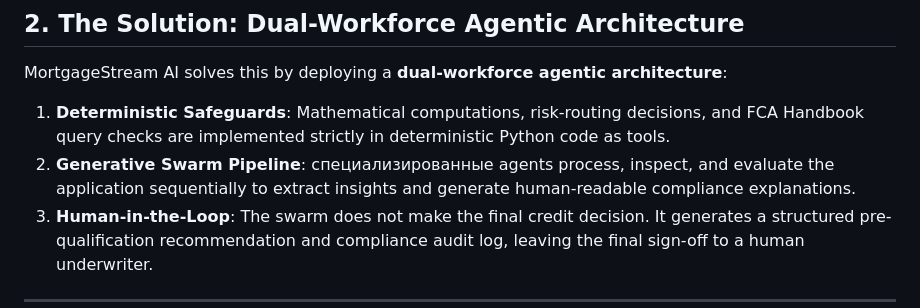
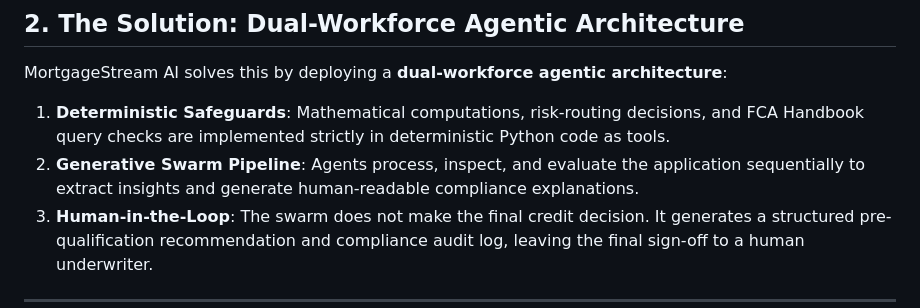
Before and after one commit to taracanham14/mortgage-stream-ai, a Markdown page: README.md, the part around the change. Rendered like a GitHub page.

```diff
--- a/README.md
+++ b/README.md
@@ -16,7 +16,7 @@ Furthermore, under the **FCA Consumer Duty (Principle 12)** and **MCOB guideline
 
 MortgageStream AI solves this by deploying a **dual-workforce agentic architecture**:
 1. **Deterministic Safeguards**: Mathematical computations, risk-routing decisions, and FCA Handbook query checks are implemented strictly in deterministic Python code as tools.
-2. **Generative Swarm Pipeline**: специализированные agents process, inspect, and evaluate the application sequentially to extract insights and generate human-readable compliance explanations.
+2. **Generative Swarm Pipeline**: Agents process, inspect, and evaluate the application sequentially to extract insights and generate human-readable compliance explanations.
 3. **Human-in-the-Loop**: The swarm does not make the final credit decision. It generates a structured pre-qualification recommendation and compliance audit log, leaving the final sign-off to a human underwriter.
 
 ---
```
